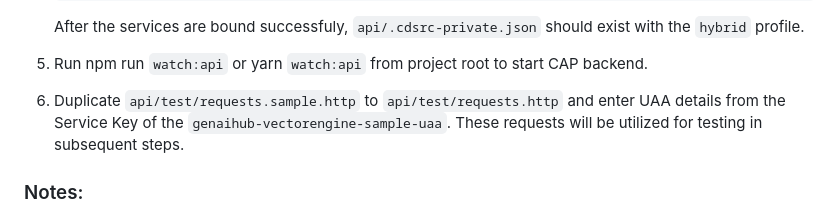
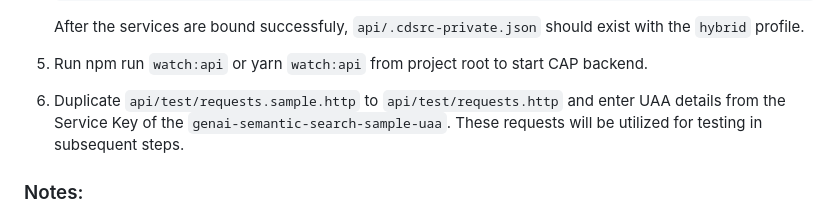
Before and after one commit to SAP-samples/btp-cap-genai-semantic-search, a Markdown page: docs/tutorial/2-Setup and Deploy.md, the part around the change. Rendered like a GitHub page.

Commit message:
Update 2-Setup and Deploy.md
Signed-off-by: johannagonnzdz <162330474+johannagonnzdz@users.noreply.github.com>

```diff
--- a/docs/tutorial/2-Setup and Deploy.md
+++ b/docs/tutorial/2-Setup and Deploy.md
@@ -69,7 +69,7 @@ To start with this project, follow these steps:
    After the services are bound successfuly, `api/.cdsrc-private.json` should exist with the `hybrid` profile.
 
 5. Run npm run `watch:api` or yarn `watch:api` from project root to start CAP backend.
-6. Duplicate `api/test/requests.sample.http` to `api/test/requests.http` and enter UAA details from the Service Key of the `genaihub-vectorengine-sample-uaa`. These requests will be utilized for testing in subsequent steps.
+6. Duplicate `api/test/requests.sample.http` to `api/test/requests.http` and enter UAA details from the Service Key of the `genai-semantic-search-sample-uaa`. These requests will be utilized for testing in subsequent steps.
 
 ### Notes:
 * **Ignore Error Message**: When creating the destination in SAP BTP Cockpit, you might encounter a message like "404 not found." Ignore this message, as long as the message dialog is green, indicating that the creation of the destination was successful.
```
